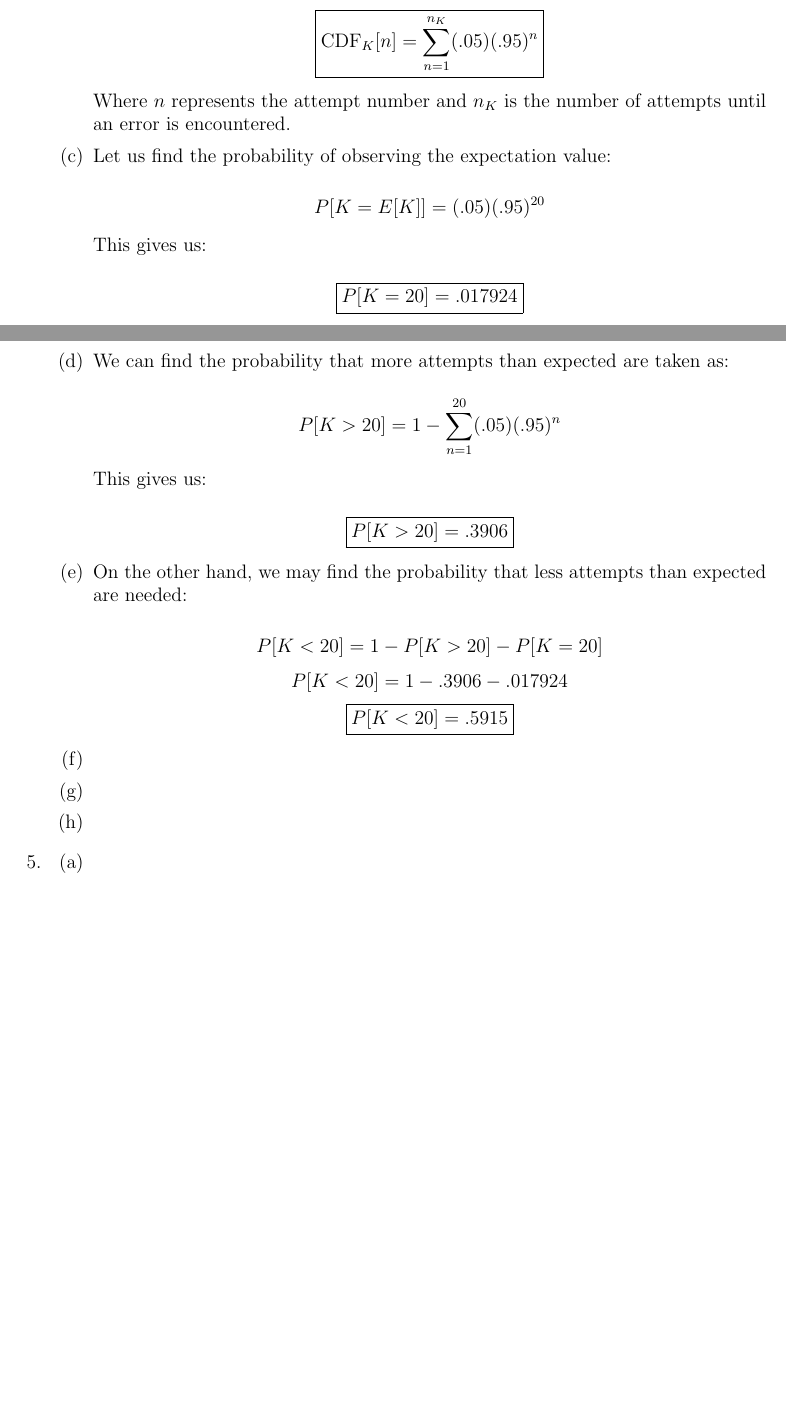
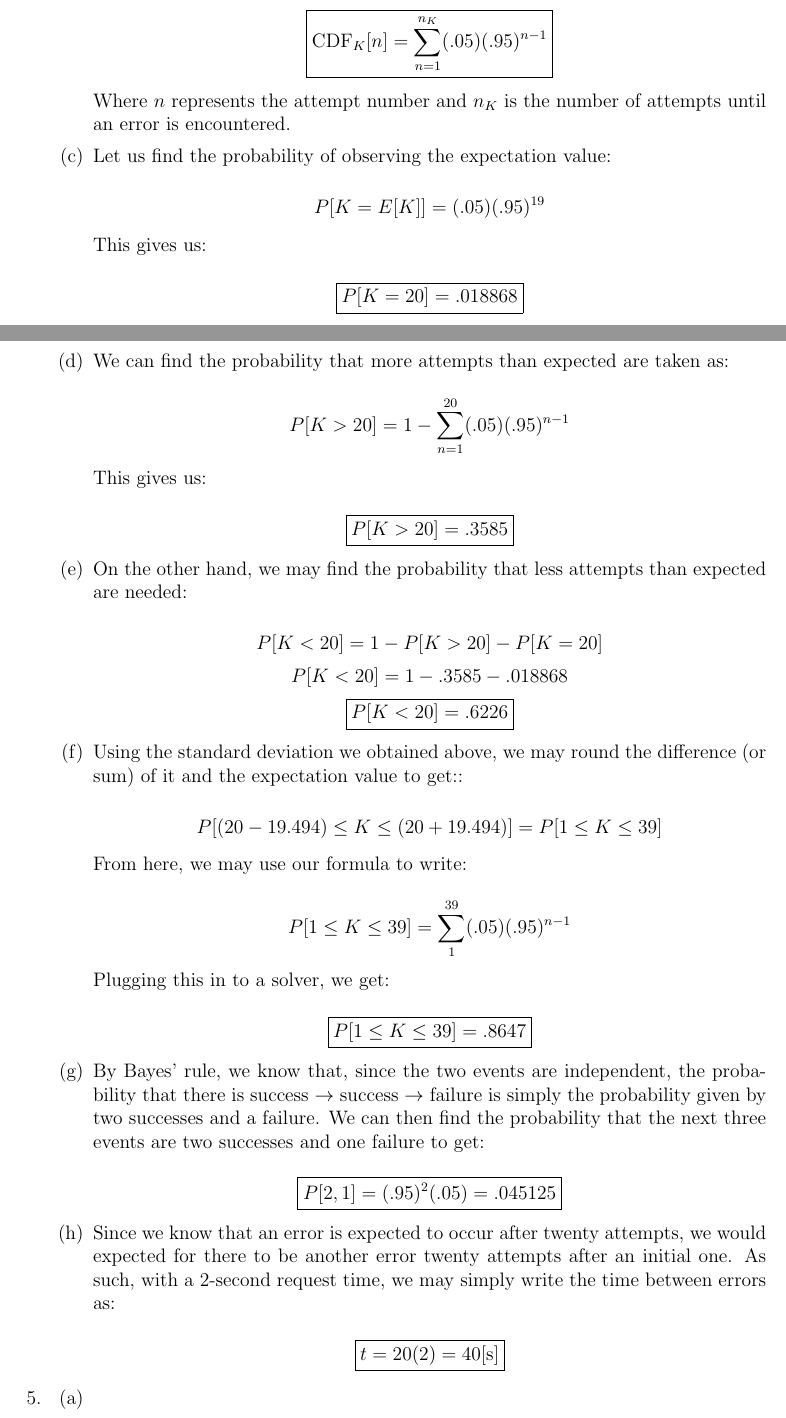
Before and after one commit to MDBrodskiy/Random_Phenomena, a LaTeX problem sheet (Homework/Homework4.tex): two parts of pages 3 and 4 of 4 before the commit and two parts of pages 3 and 4 of 5 after it, joined at a grey line, cut so that both start at the same text, the shorter picture padded with empty space. Compiled offline with pdfLaTeX.

Commit message:
updated hw

```diff
--- a/Homework/Homework4.tex
+++ b/Homework/Homework4.tex
@@ -131,37 +131,51 @@
 
       \item We may write the CDF using a sum and the formula for a geometric distribution:
 
-        $$\boxed{\text{CDF}_K[n]=\sum_{n=1}^{n_K}(.05)(.95)^n}$$
+        $$\boxed{\text{CDF}_K[n]=\sum_{n=1}^{n_K}(.05)(.95)^{n-1}}$$
 
         Where $n$ represents the attempt number and $n_K$ is the number of attempts until an error is encountered.
 
       \item Let us find the probability of observing the expectation value:
 
-        $$P[K=E[K]]=(.05)(.95)^{20}$$
+        $$P[K=E[K]]=(.05)(.95)^{19}$$
 
         This gives us:
 
-        $$\boxed{P[K=20]=.017924}$$
+        $$\boxed{P[K=20]=.018868}$$
 
       \item We can find the probability that more attempts than expected are taken as:
 
-        $$P[K>20]=1-\sum_{n=1}^{20}(.05)(.95)^n$$
+        $$P[K>20]=1-\sum_{n=1}^{20}(.05)(.95)^{n-1}$$
 
         This gives us:
 
-        $$\boxed{P[K>20]=.3906}$$
+        $$\boxed{P[K>20]=.3585}$$
 
       \item On the other hand, we may find the probability that less attempts than expected are needed:
 
         $$P[K<20]=1-P[K>20]-P[K=20]$$
-        $$P[K<20]=1-.3906-.017924$$
-        $$\boxed{P[K<20]=.5915}$$
+        $$P[K<20]=1-.3585-.018868$$
+        $$\boxed{P[K<20]=.6226}$$
 
-      \item
+      \item Using the standard deviation we obtained above, we may round the difference (or sum) of it and the expectation value to get::
 
-      \item
+        $$P[(20-19.494)\leq K \leq (20+19.494)]=P[1\leq K\leq 39]$$
 
-      \item
+        From here, we may use our formula to write:
+
+        $$P[1\leq K\leq 39]=\sum_{1}^{39} (.05)(.95)^{n-1}$$
+
+        Plugging this in to a solver, we get:
+
+        $$\boxed{P[1\leq K\leq 39]=.8647}$$
+
+      \item By Bayes' rule, we know that, since the two events are independent, the probability that there is success $\to$ success $\to$ failure is simply the probability given by two successes and a failure. We can then find the probability that the next three events are two successes and one failure to get:
+
+        $$\boxed{P[2,1]=(.95)^2(.05)=.045125}$$
+
+      \item Since we know that an error is expected to occur after twenty attempts, we would expected for there to be another error twenty attempts after an initial one. As such, with a 2-second request time, we may simply write the time between errors as:
+
+        $$\boxed{t=20(2)=40[\si{\second}]}$$
 
     \end{enumerate}
 
```
Also changed, not shown: Homework/Homework4.pdf.
